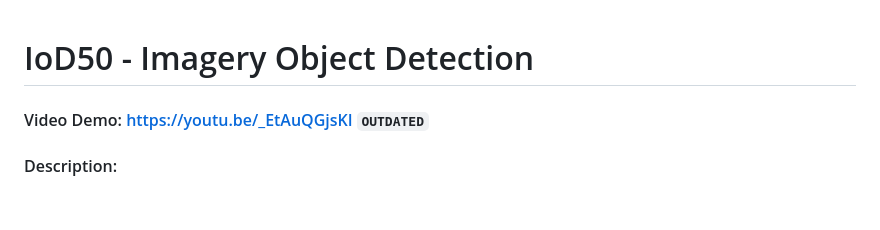
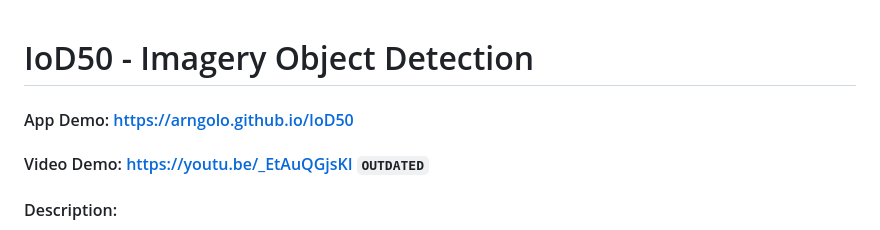
Before and after one commit to arngolo/IoD50, a Markdown page: README.md, the part around the change. Rendered like a GitHub page; blank space fills up the shorter version.

Commit message:
gh pages info

```diff
--- a/README.md
+++ b/README.md
@@ -1,4 +1,5 @@
 # IoD50 - Imagery Object Detection
+#### App Demo: https://arngolo.github.io/IoD50
 #### Video Demo:  <https://youtu.be/_EtAuQGjsKI> `OUTDATED`
 #### Description:
 This web application allows object detection (airplanes) on satellite images. It uses [yolov8n](https://github.com/arngolo/tfjs-models/tree/main/yolov8n-airplanes) tensorflow.js object detection model trained on Airplanes Detection Dataset from the Kaggler [mrcsgh](https://www.kaggle.com/datasets/mgarch/airplane-detection-dataset).
```
